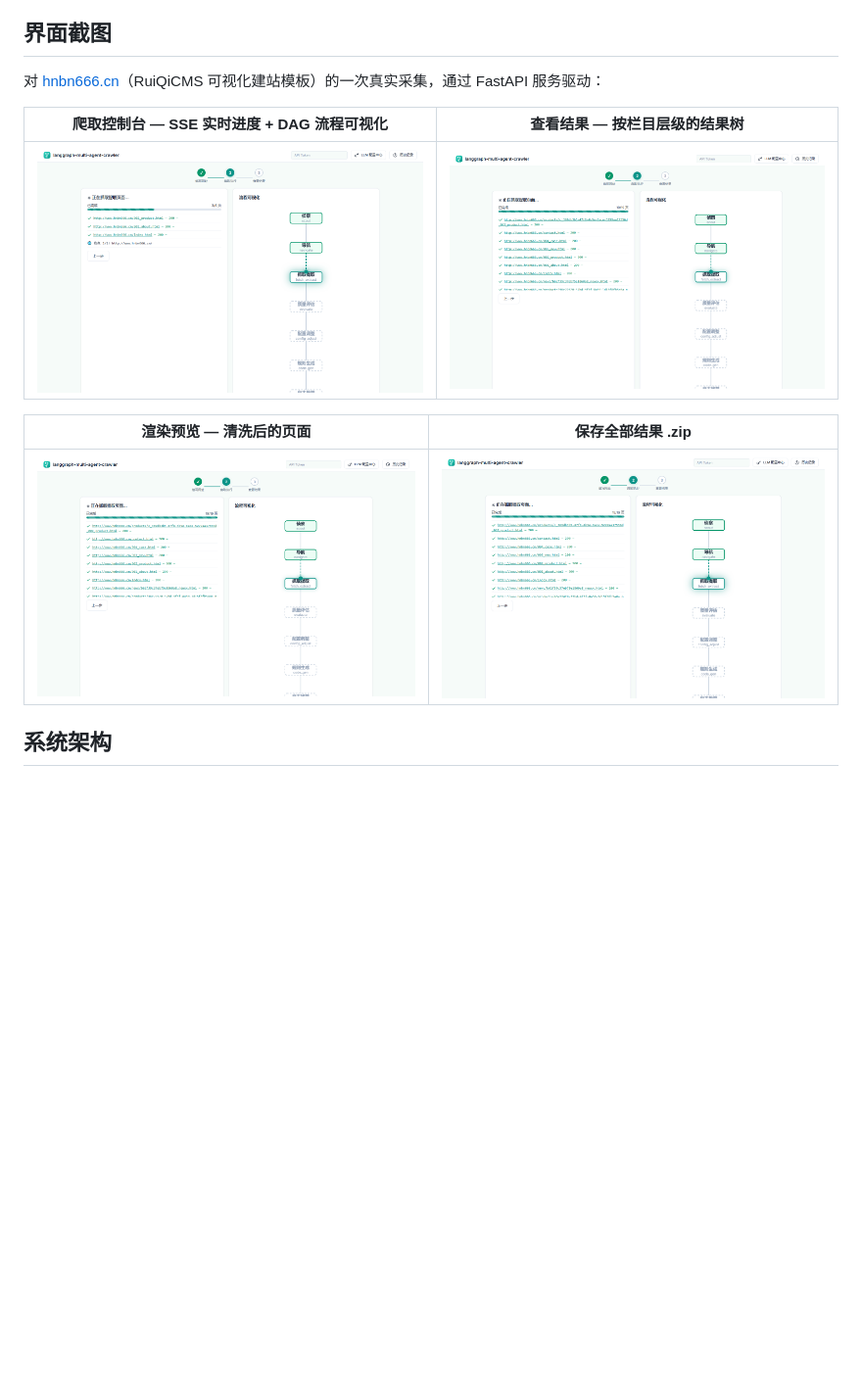
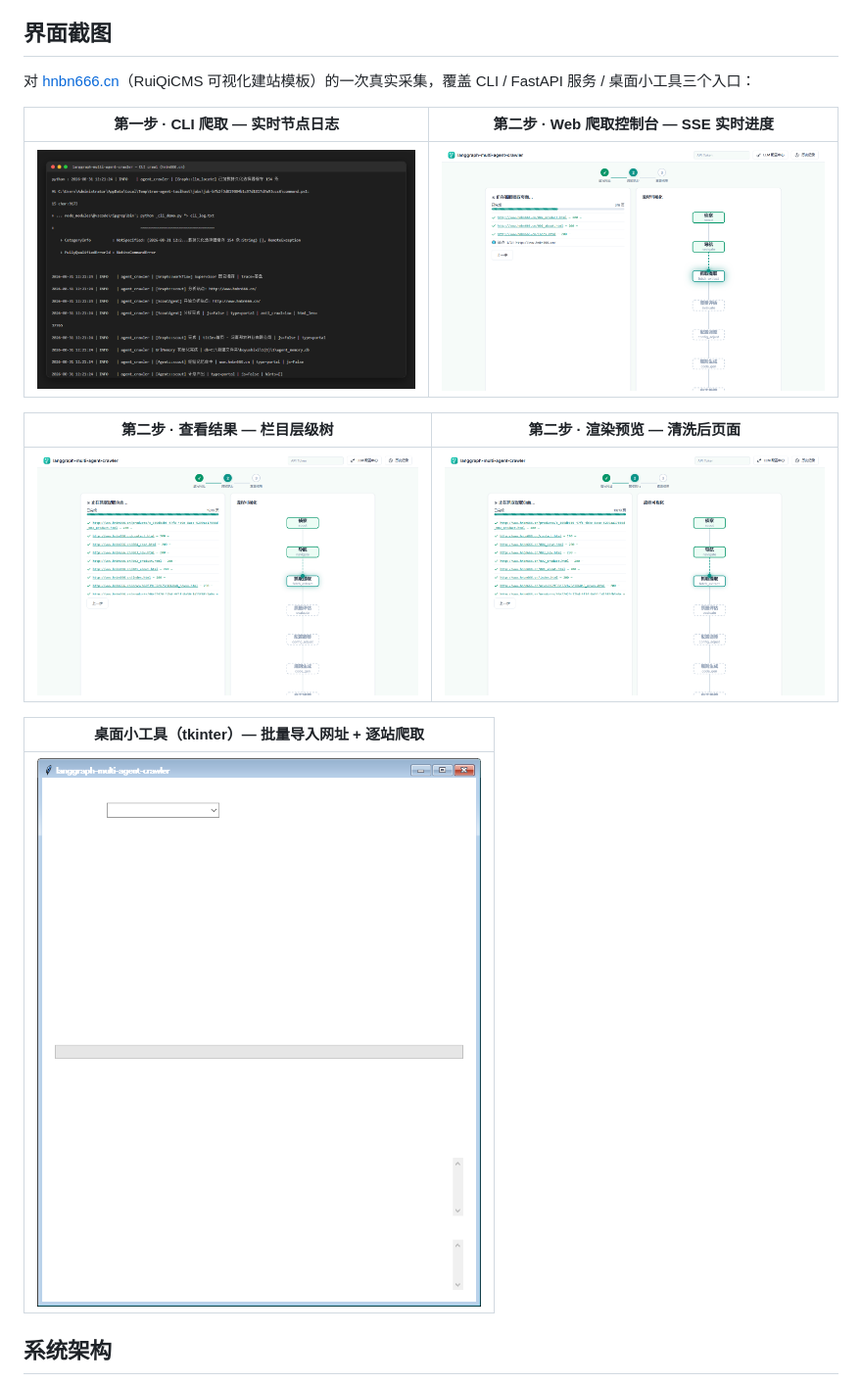
Before and after one commit to LingMi1/langgraph-multi-agent-crawler, a Markdown page: README.zh-CN.md, the part around the change. Shown at 98% size. Drawn GitHub-style; pictures changed too: screenshots/cli-terminal.png (added), screenshots/gui-desktop.png (added), screenshots/save-all-results.png (deleted); blank space fills up the shorter version.

```diff
--- a/README.zh-CN.md
+++ b/README.zh-CN.md
@@ -41,15 +41,19 @@
 
 ## 界面截图
 
-对 [hnbn666.cn](http://www.hnbn666.cn/)（RuiQiCMS 可视化建站模板）的一次真实采集，通过 FastAPI 服务驱动：
+对 [hnbn666.cn](http://www.hnbn666.cn/)（RuiQiCMS 可视化建站模板）的一次真实采集，覆盖 CLI / FastAPI 服务 / 桌面小工具三个入口：
 
-| 爬取控制台 — SSE 实时进度 + DAG 流程可视化 | 查看结果 — 按栏目层级的结果树 |
+| 第一步 · CLI 爬取 — 实时节点日志 | 第二步 · Web 爬取控制台 — SSE 实时进度 |
 |---|---|
-| ![爬取控制台](screenshots/crawl-console.png) | ![查看结果](screenshots/results-tree.png) |
+| ![CLI 终端](screenshots/cli-terminal.png) | ![爬取控制台](screenshots/crawl-console.png) |
 
-| 渲染预览 — 清洗后的页面 | 保存全部结果 .zip |
+| 第二步 · 查看结果 — 栏目层级树 | 第二步 · 渲染预览 — 清洗后页面 |
 |---|---|
-| ![渲染预览](screenshots/page-preview.png) | ![保存全部结果](screenshots/save-all-results.png) |
+| ![查看结果](screenshots/results-tree.png) | ![渲染预览](screenshots/page-preview.png) |
+
+| 桌面小工具（tkinter）— 批量导入网址 + 逐站爬取 |
+|---|
+| ![桌面小工具](screenshots/gui-desktop.png) |
 
 ## 系统架构
 
```
Also changed, not shown: README.md (+9 -5 lines).
